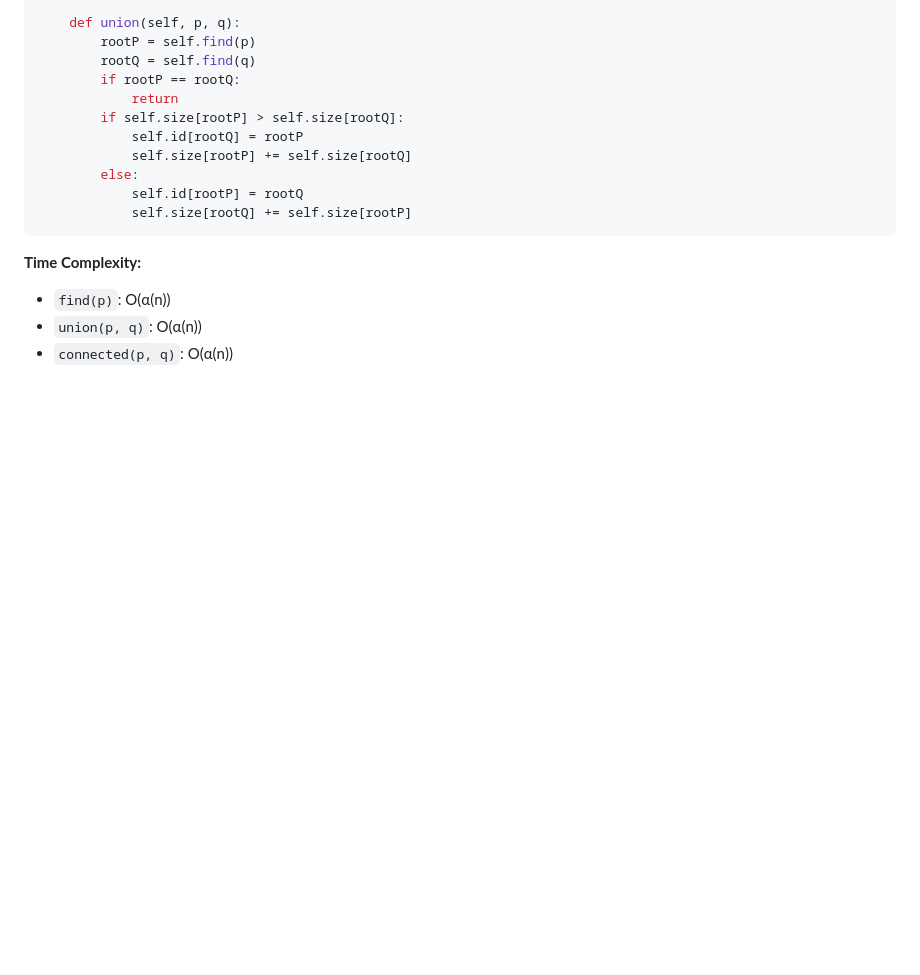
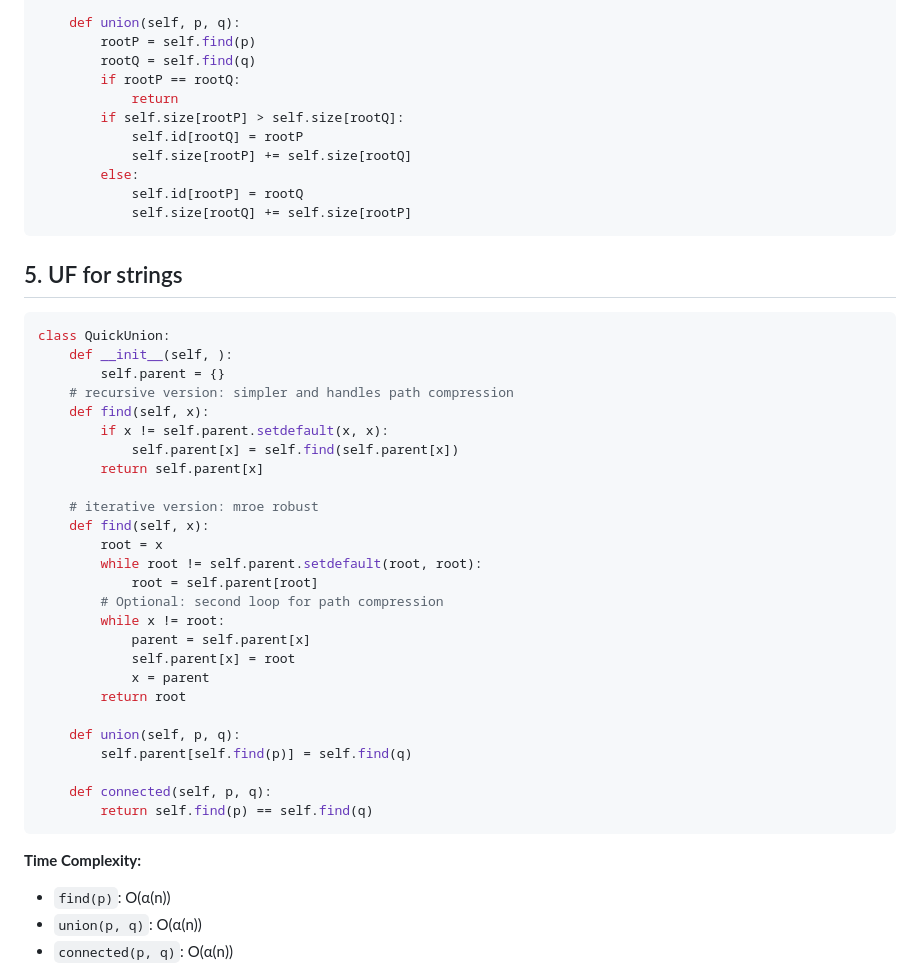
Before and after one commit to venkatacrc/algos, a Markdown page: LEETCODE/union_find.md, the part around the change. Drawn GitHub-style; blank space fills up the shorter version.

````diff
--- a/LEETCODE/union_find.md
+++ b/LEETCODE/union_find.md
@@ -130,6 +130,36 @@ class UFWQUwithPathCompression:
             self.size[rootQ] += self.size[rootP]
 ```
 
+## 5. UF for strings
+```python
+class QuickUnion:
+    def __init__(self, ):
+        self.parent = {}
+    # recursive version: simpler and handles path compression
+    def find(self, x):
+        if x != self.parent.setdefault(x, x):
+            self.parent[x] = self.find(self.parent[x])
+        return self.parent[x]
+
+    # iterative version: mroe robust
+    def find(self, x):
+        root = x
+        while root != self.parent.setdefault(root, root):
+            root = self.parent[root]
+        # Optional: second loop for path compression
+        while x != root:
+            parent = self.parent[x]
+            self.parent[x] = root
+            x = parent
+        return root
+
+    def union(self, p, q):
+        self.parent[self.find(p)] = self.find(q)
+
+    def connected(self, p, q):
+        return self.find(p) == self.find(q)
+```
+
 **Time Complexity:**
 - `find(p)`: O(α(n))
 - `union(p, q)`: O(α(n))
````
